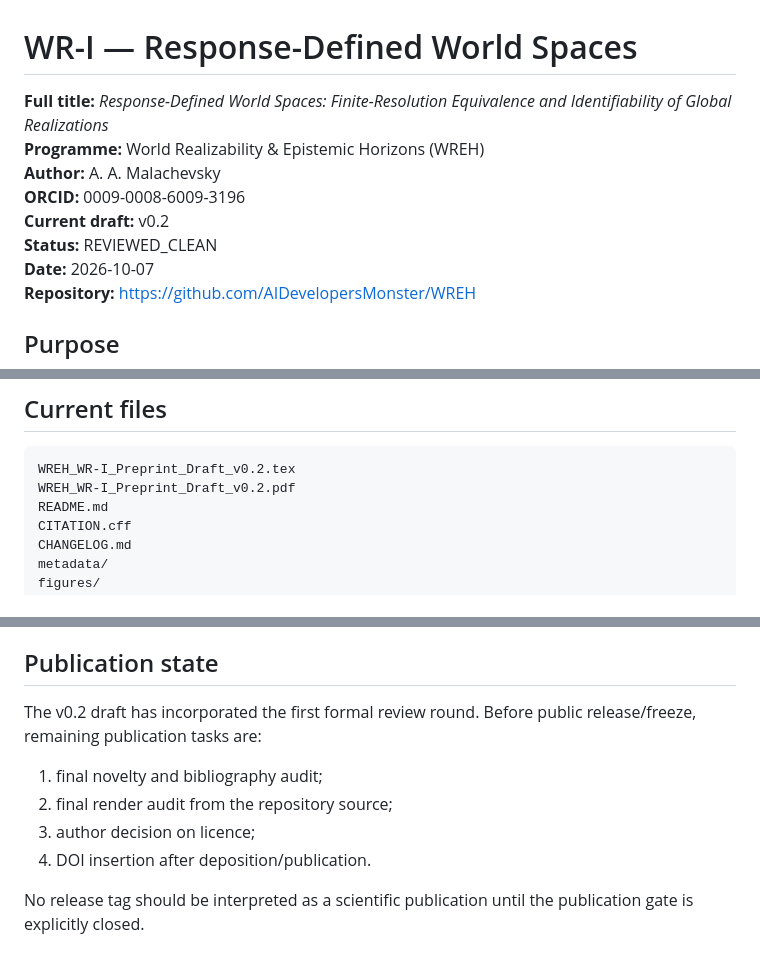
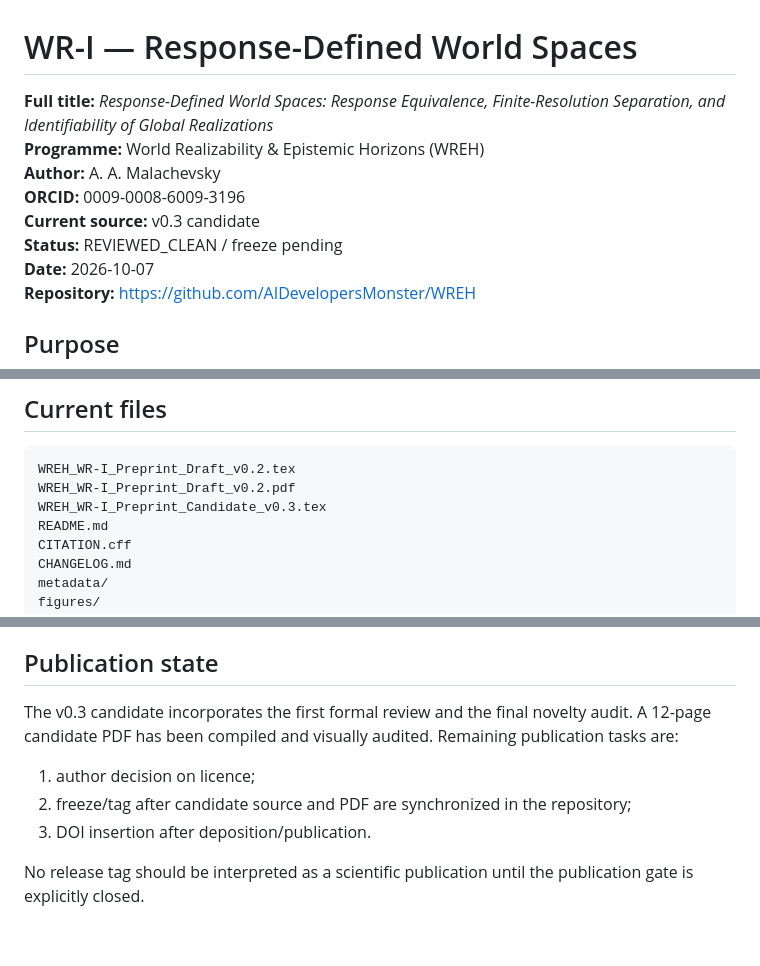
Before and after one commit to AIDevelopersMonster/WREH, a Markdown page: papers/WR-I/README.md, 3 parts joined by grey strips. GitHub-like rendering.

Commit message:
Update WR-I README for v0.3 candidate

````diff
--- a/papers/WR-I/README.md
+++ b/papers/WR-I/README.md
@@ -1,11 +1,11 @@
 # WR-I — Response-Defined World Spaces
 
-**Full title:** *Response-Defined World Spaces: Finite-Resolution Equivalence and Identifiability of Global Realizations*
+**Full title:** *Response-Defined World Spaces: Response Equivalence, Finite-Resolution Separation, and Identifiability of Global Realizations*
 **Programme:** World Realizability & Epistemic Horizons (WREH)
 **Author:** A. A. Malachevsky
 **ORCID:** 0009-0008-6009-3196
-**Current draft:** v0.2
-**Status:** REVIEWED_CLEAN
+**Current source:** v0.3 candidate
+**Status:** REVIEWED_CLEAN / freeze pending
 **Date:** 2026-10-07
 **Repository:** https://github.com/AIDevelopersMonster/WREH
 
@@ -57,6 +57,7 @@ WR-I does **not** claim that:
 ```text
 WREH_WR-I_Preprint_Draft_v0.2.tex
 WREH_WR-I_Preprint_Draft_v0.2.pdf
+WREH_WR-I_Preprint_Candidate_v0.3.tex
 README.md
 CITATION.cff
 CHANGELOG.md
@@ -88,11 +89,10 @@ WR-I does not assume the existence of a global inverse/projective limit and does
 
 ## Publication state
 
-The v0.2 draft has incorporated the first formal review round. Before public release/freeze, remaining publication tasks are:
+The v0.3 candidate incorporates the first formal review and the final novelty audit. A 12-page candidate PDF has been compiled and visually audited. Remaining publication tasks are:
 
-1. final novelty and bibliography audit;
-2. final render audit from the repository source;
-3. author decision on licence;
-4. DOI insertion after deposition/publication.
+1. author decision on licence;
+2. freeze/tag after candidate source and PDF are synchronized in the repository;
+3. DOI insertion after deposition/publication.
 
 No release tag should be interpreted as a scientific publication until the publication gate is explicitly closed.
````
